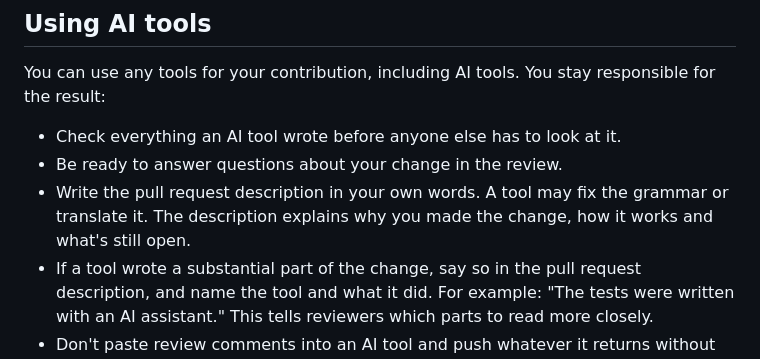
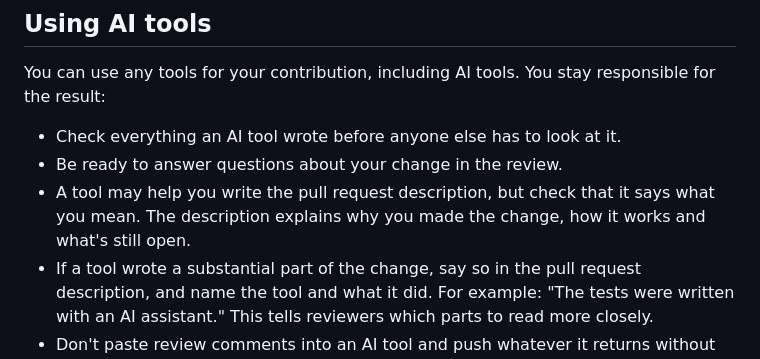
Before and after one commit to tidegate-dev/tidegate, a Markdown page: CONTRIBUTING.md, the part around the change. Rendered like a GitHub page.

Commit message:
docs: allow tools to help write pull request descriptions
Contributors may use a tool for the description as long as they check
that it says what they mean.

Signed-off-by: The127 <karolin@giantswarm.io>

```diff
--- a/CONTRIBUTING.md
+++ b/CONTRIBUTING.md
@@ -65,7 +65,7 @@ You can use any tools for your contribution, including AI tools. You stay respon
 
 - Check everything an AI tool wrote before anyone else has to look at it.
 - Be ready to answer questions about your change in the review.
-- Write the pull request description in your own words. A tool may fix the grammar or translate it. The description explains why you made the change, how it works and what's still open.
+- A tool may help you write the pull request description, but check that it says what you mean. The description explains why you made the change, how it works and what's still open.
 - If a tool wrote a substantial part of the change, say so in the pull request description, and name the tool and what it did. For example: "The tests were written with an AI assistant." This tells reviewers which parts to read more closely.
 - Don't paste review comments into an AI tool and push whatever it returns without reading it.
 
```
